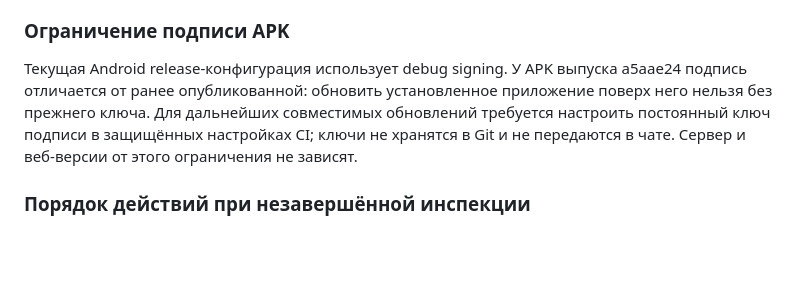
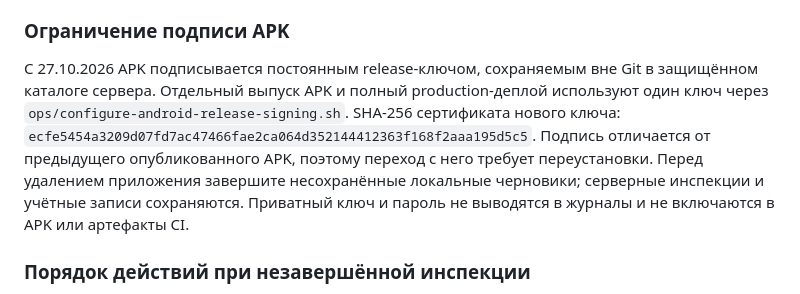
Before and after one commit to milaniumkz/reestr-gbo, a Markdown page: docs/technical-panel/owner-guide.md, the part around the change. Rendered like a GitHub page; blank space fills up the shorter version.

Commit message:
docs: record persistent APK signing and migration requirement [skip ci]

```diff
--- a/docs/technical-panel/owner-guide.md
+++ b/docs/technical-panel/owner-guide.md
@@ -54,7 +54,7 @@ GPS сохраняется в базе при согласии пользова
 
 ### Ограничение подписи APK
 
-Текущая Android release-конфигурация использует debug signing. У APK выпуска a5aae24 подпись отличается от ранее опубликованной: обновить установленное приложение поверх него нельзя без прежнего ключа. Для дальнейших совместимых обновлений требуется настроить постоянный ключ подписи в защищённых настройках CI; ключи не хранятся в Git и не передаются в чате. Сервер и веб-версии от этого ограничения не зависят.
+С 27.10.2026 APK подписывается постоянным release-ключом, сохраняемым вне Git в защищённом каталоге сервера. Отдельный выпуск APK и полный production-деплой используют один ключ через `ops/configure-android-release-signing.sh`. SHA-256 сертификата нового ключа: `ecfe5454a3209d07fd7ac47466fae2ca064d352144412363f168f2aaa195d5c5`. Подпись отличается от предыдущего опубликованного APK, поэтому переход с него требует переустановки. Перед удалением приложения завершите несохранённые локальные черновики; серверные инспекции и учётные записи сохраняются. Приватный ключ и пароль не выводятся в журналы и не включаются в APK или артефакты CI.
 
 ### Порядок действий при незавершённой инспекции
 
```
